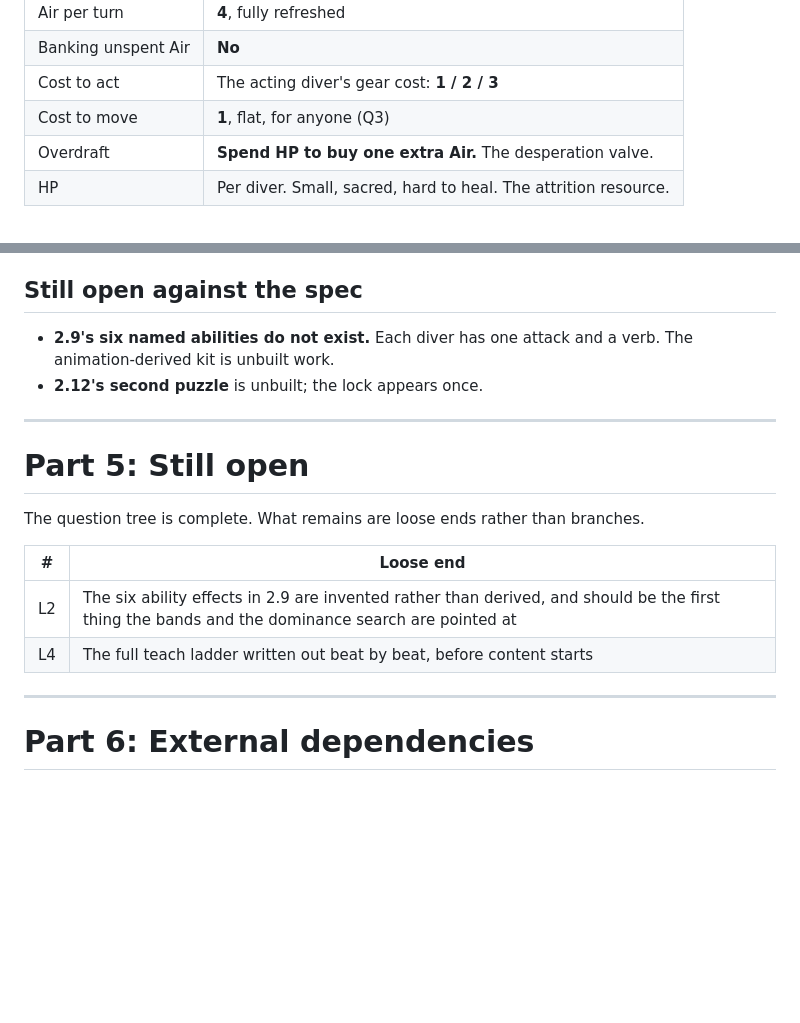
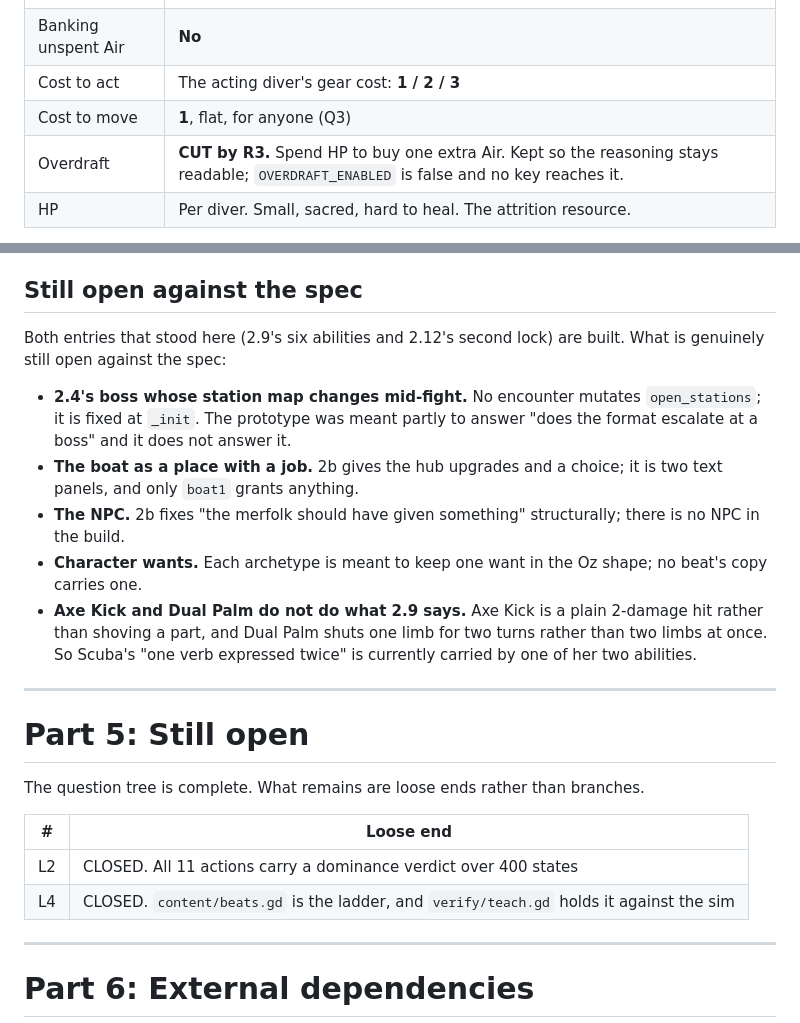
Before and after one commit to ImmortalDemonGod/salvage, a Markdown page: docs/SPEC.md, 2 parts joined by grey strips. Rendered like a GitHub page; blank space fills up the shorter version.

```diff
--- a/docs/SPEC.md
+++ b/docs/SPEC.md
@@ -64,7 +64,7 @@ gone.**
 | Banking unspent Air | **No** |
 | Cost to act | The acting diver's gear cost: **1 / 2 / 3** |
 | Cost to move | **1**, flat, for anyone (Q3) |
-| Overdraft | **Spend HP to buy one extra Air.** The desperation valve. |
+| Overdraft | **CUT by R3.** Spend HP to buy one extra Air. Kept so the reasoning stays readable; `OVERDRAFT_ENABLED` is false and no key reaches it. |
 | HP | Per diver. Small, sacred, hard to heal. The attrition resource. |
 
 **The fiction is surface-supplied diving.** The squad is on umbilicals
@@ -812,9 +812,22 @@ not follow it.
 
 ## Still open against the spec
 
-- **2.9's six named abilities do not exist.** Each diver has one attack
-  and a verb. The animation-derived kit is unbuilt work.
-- **2.12's second puzzle** is unbuilt; the lock appears once.
+Both entries that stood here (2.9's six abilities and 2.12's second lock)
+are built. What is genuinely still open against the spec:
+
+- **2.4's boss whose station map changes mid-fight.** No encounter mutates
+  `open_stations`; it is fixed at `_init`. The prototype was meant partly
+  to answer "does the format escalate at a boss" and it does not answer it.
+- **The boat as a place with a job.** 2b gives the hub upgrades and a
+  choice; it is two text panels, and only `boat1` grants anything.
+- **The NPC.** 2b fixes "the merfolk should have given something"
+  structurally; there is no NPC in the build.
+- **Character wants.** Each archetype is meant to keep one want in the Oz
+  shape; no beat's copy carries one.
+- **Axe Kick and Dual Palm do not do what 2.9 says.** Axe Kick is a plain
+  2-damage hit rather than shoving a part, and Dual Palm shuts one limb
+  for two turns rather than two limbs at once. So Scuba's "one verb
+  expressed twice" is currently carried by one of her two abilities.
 
 ---
 
@@ -825,8 +838,8 @@ branches.
 
 | # | Loose end |
 |---|---|
-| L2 | The six ability effects in 2.9 are invented rather than derived, and should be the first thing the bands and the dominance search are pointed at |
-| L4 | The full teach ladder written out beat by beat, before content starts |
+| L2 | CLOSED. All 11 actions carry a dominance verdict over 400 states |
+| L4 | CLOSED. `content/beats.gd` is the ladder, and `verify/teach.gd` holds it against the sim |
 
 ---
 
```
Also changed, not shown: PROGRESS.md (+21 -4 lines).
